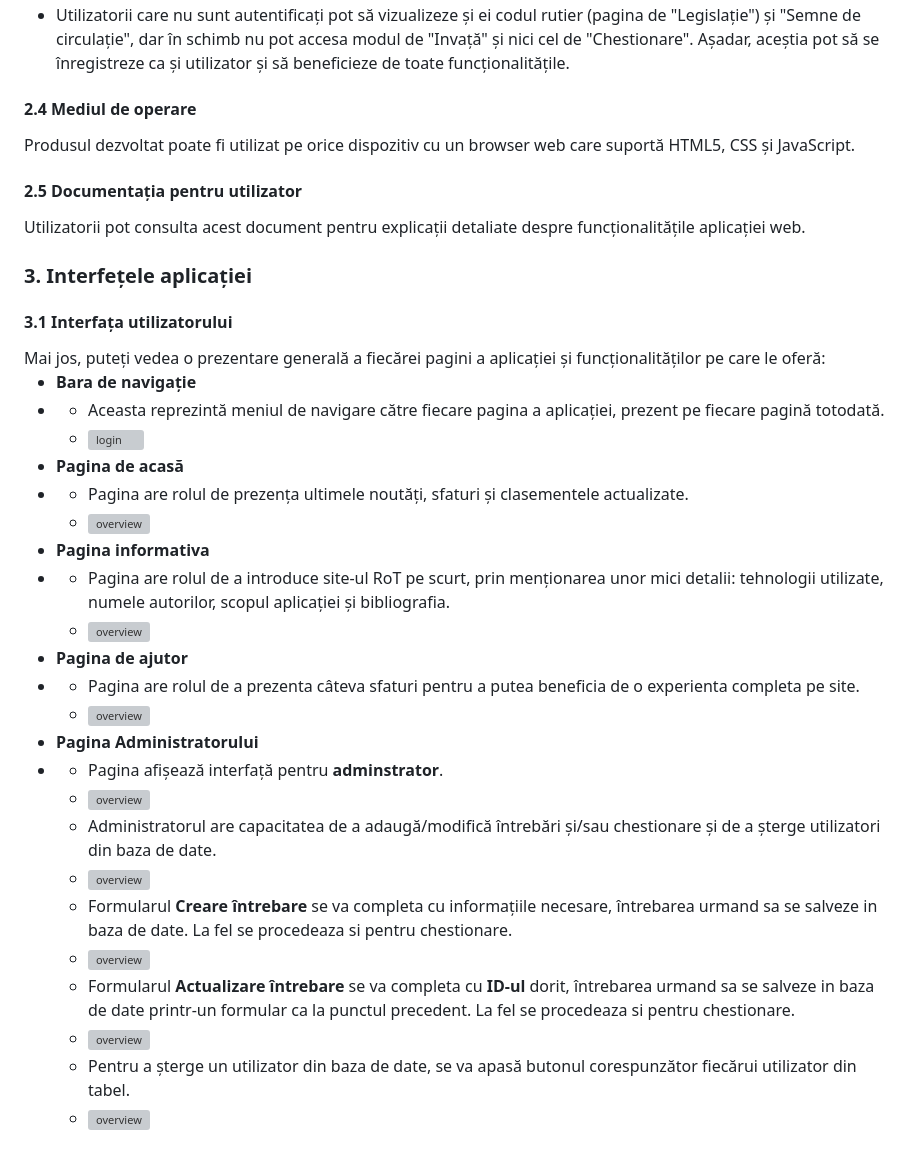
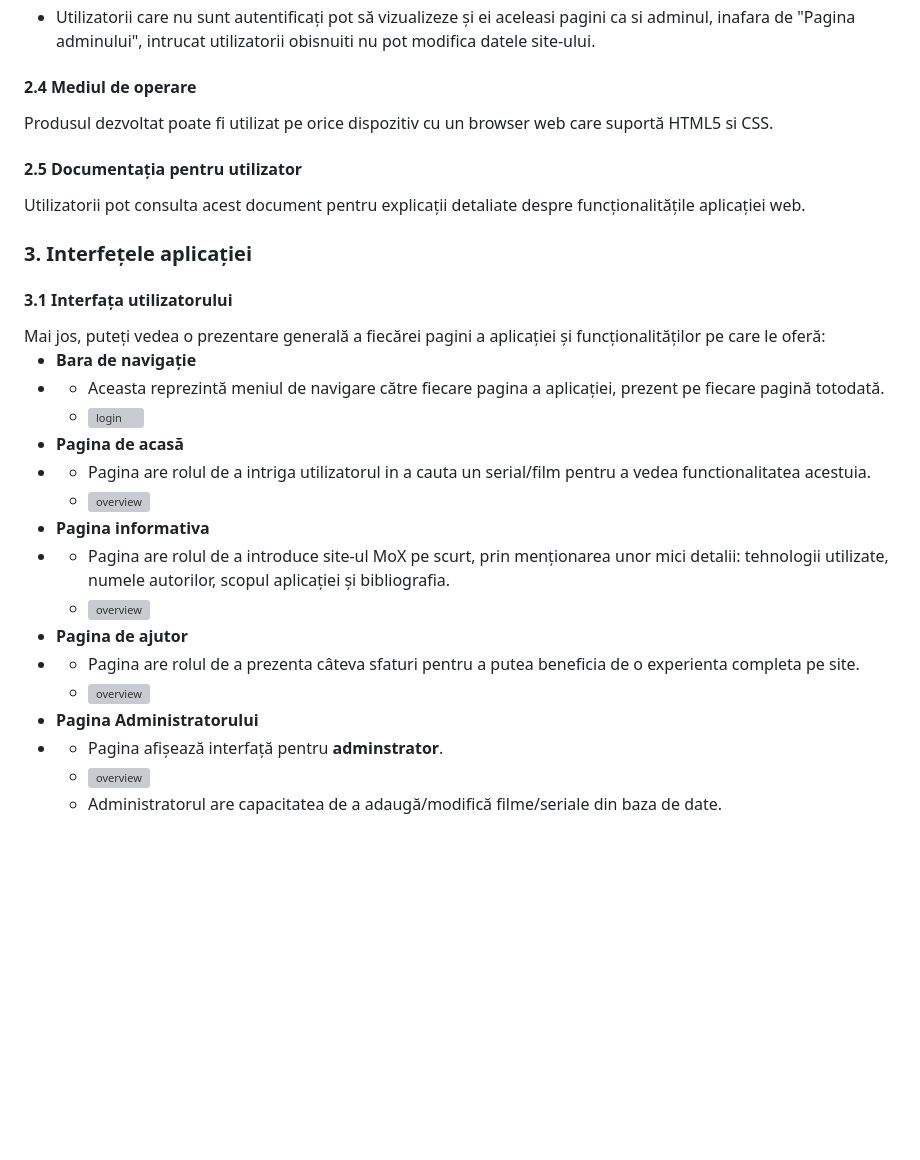
Before and after one commit to pizzaimiplace/MoX-Movies-and-TV-Shows-, a Markdown page: README.md, the part around one of its changes. GitHub-like rendering; blank space fills up the shorter version; grey boxes are pictures that could not be loaded.

```diff
--- a/README.md
+++ b/README.md
@@ -213,17 +184,12 @@
                 </li>
-                <li>Utilizatorii care nu sunt autentificați pot să vizualizeze și ei codul rutier (pagina de
-                    "Legislație") și
-                    "Semne de circulație", dar în schimb nu pot accesa modul de "Invață" și nici cel de "Chestionare".
-                    Așadar, aceștia pot să se înregistreze ca și utilizator și să beneficieze de toate
-                    funcționalitățile.
+                <li>Utilizatorii care nu sunt autentificați pot să vizualizeze și ei aceleasi pagini ca si adminul, inafara de "Pagina adminului", intrucat utilizatorii obisnuiti nu pot modifica datele site-ului.
                 </li>
             </ul>
         </section>
         <section id="operating-environment">
             <h4>2.4 Mediul de operare</h4>
             <p>
-                Produsul dezvoltat poate fi utilizat pe orice dispozitiv cu un browser web care suportă HTML5, CSS și
-                JavaScript.
+                Produsul dezvoltat poate fi utilizat pe orice dispozitiv cu un browser web care suportă HTML5 si CSS.
             </p>
         </section>
         <section id="documentation">
@@ -254,7 +220,7 @@
                 <li id="home-page"><b> Pagina de acasă</b></li>
                 <li style="list-style: none">
                     <ul>
-                        <li>Pagina are rolul de prezența ultimele noutăți, sfaturi și clasementele actualizate.</li>
+                        <li>Pagina are rolul de a intriga utilizatorul in a cauta un serial/film pentru a vedea functionalitatea acestuia.</li>
                         <li class="pictures" style="list-style: none"><img alt="overview" src="images/homePage.png"
                                                                            width=800>
                         </li>
@@ -263,7 +229,7 @@
                 <li id="about"><b>Pagina informativa</b></li>
                 <li style="list-style: none">
                     <ul>
-                        <li>Pagina are rolul de a introduce site-ul RoT pe scurt, prin menționarea unor mici detalii:
+                        <li>Pagina are rolul de a introduce site-ul MoX pe scurt, prin menționarea unor mici detalii:
                             tehnologii
                             utilizate, numele autorilor, scopul aplicației și bibliografia.
                         </li>
@@ -289,31 +255,7 @@
                                                                            width=800>
                         </li>
                         <li>Administratorul are capacitatea de a adaugă/modifică
-                            întrebări și/sau chestionare și de a șterge utilizatori din baza de date.
-                        </li>
-                        <li class="pictures" style="list-style: none"><img alt="overview" src="images/admin2.png"
-                                                                           width=800>
-                        </li>
-                        <li>Formularul <b>Creare întrebare</b> se va completa cu informațiile necesare, întrebarea
-                            urmand sa se
-                            salveze in baza de date. La fel se procedeaza si pentru chestionare.
-                        </li>
-                        <li class="pictures" style="list-style: none"><img alt="overview" src="images/admin3.png"
-                                                                           width=800>
-                        </li>
-                        <li>Formularul <b>Actualizare întrebare</b> se va completa cu <b>ID-ul</b> dorit, întrebarea
-                            urmand sa se
-                            salveze in baza de date printr-un formular ca la punctul precedent. La fel se procedeaza si
-                            pentru chestionare.
-                        </li>
-                        <li class="pictures" style="list-style: none"><img alt="overview" src="images/admin4.png"
-                                                                           width=800>
-                        </li>
-                        <li>Pentru a șterge un utilizator din baza de date, se va apasă butonul corespunzător fiecărui
-                            utilizator din tabel.
-                        </li>
-                        <li class="pictures" style="list-style: none"><img alt="overview" src="images/admin5.png"
-                                                                           width=800>
+                            filme/seriale din baza de date.
                         </li>
                     </ul>
                 </li>
```
Also changed, not shown: other parts of README.md (+17 -46 lines).
